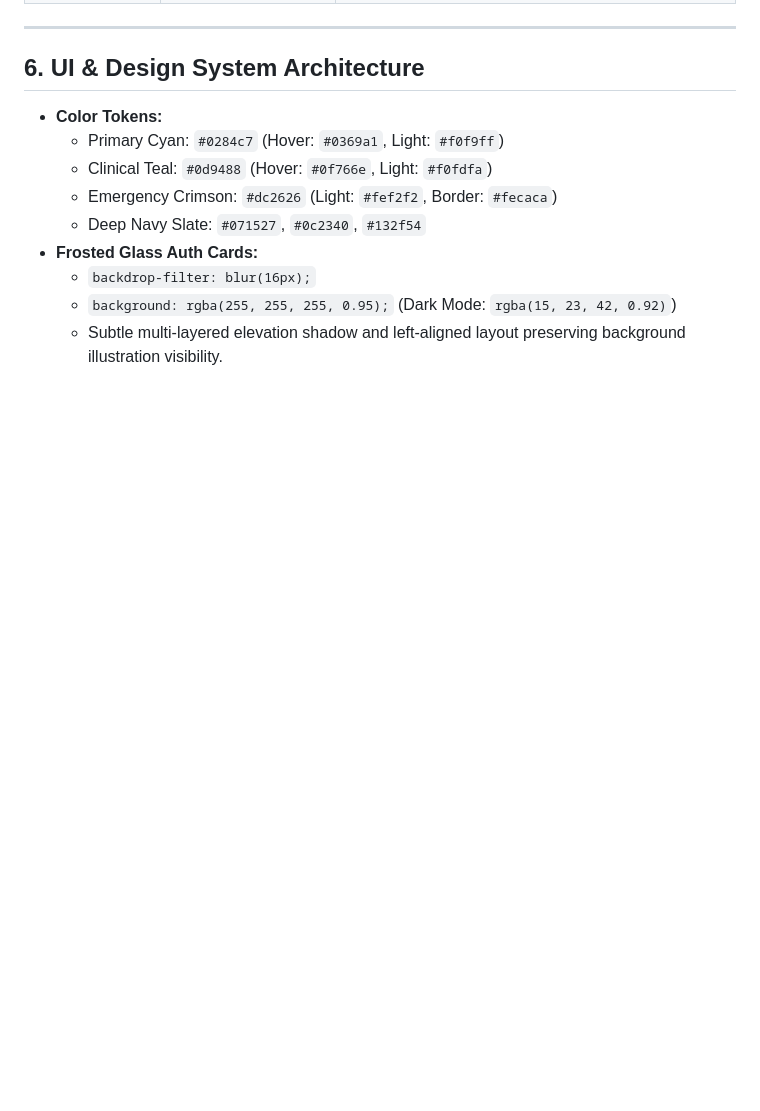
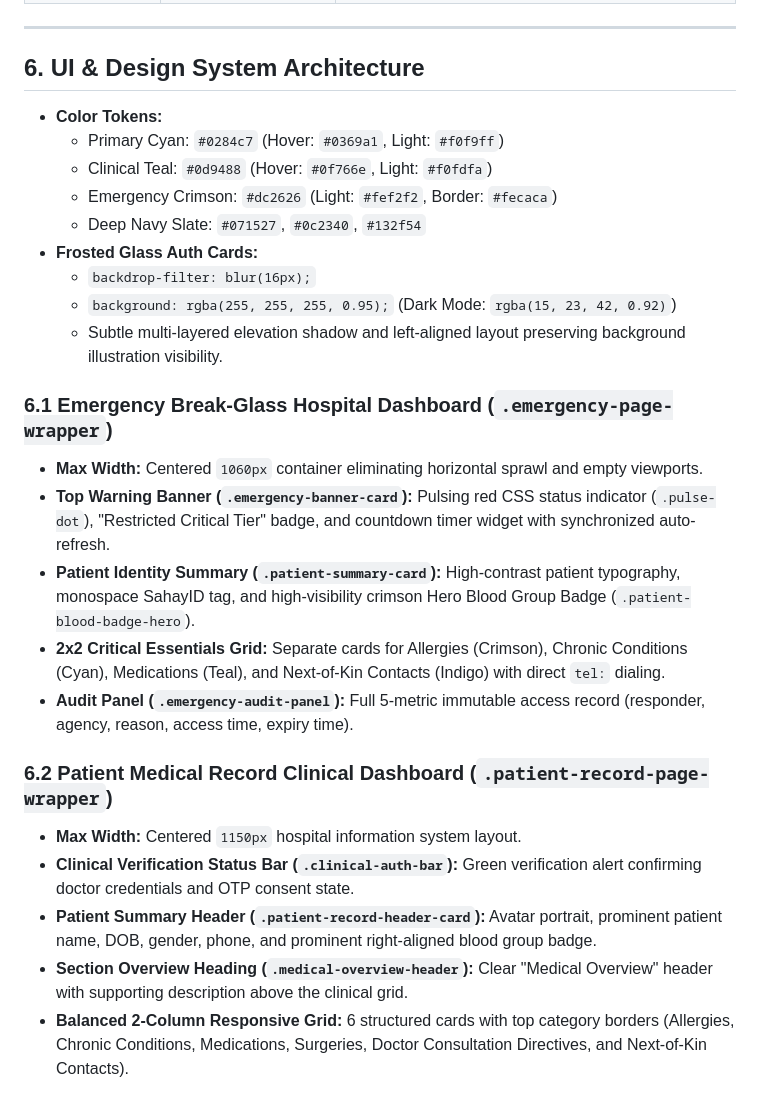
Before and after one commit to pandeyadityanew-web/mediid, a Markdown page: docs/DESIGN.md, the part around the change. Rendered like a GitHub page; blank space fills up the shorter version.

```diff
--- a/docs/DESIGN.md
+++ b/docs/DESIGN.md
@@ -188,3 +188,17 @@ First Responder             Flask Server                  Database
   - `backdrop-filter: blur(16px);`
   - `background: rgba(255, 255, 255, 0.95);` (Dark Mode: `rgba(15, 23, 42, 0.92)`)
   - Subtle multi-layered elevation shadow and left-aligned layout preserving background illustration visibility.
+
+### 6.1 Emergency Break-Glass Hospital Dashboard (`.emergency-page-wrapper`)
+- **Max Width:** Centered `1060px` container eliminating horizontal sprawl and empty viewports.
+- **Top Warning Banner (`.emergency-banner-card`):** Pulsing red CSS status indicator (`.pulse-dot`), "Restricted Critical Tier" badge, and countdown timer widget with synchronized auto-refresh.
+- **Patient Identity Summary (`.patient-summary-card`):** High-contrast patient typography, monospace SahayID tag, and high-visibility crimson Hero Blood Group Badge (`.patient-blood-badge-hero`).
+- **2x2 Critical Essentials Grid:** Separate cards for Allergies (Crimson), Chronic Conditions (Cyan), Medications (Teal), and Next-of-Kin Contacts (Indigo) with direct `tel:` dialing.
+- **Audit Panel (`.emergency-audit-panel`):** Full 5-metric immutable access record (responder, agency, reason, access time, expiry time).
+
+### 6.2 Patient Medical Record Clinical Dashboard (`.patient-record-page-wrapper`)
+- **Max Width:** Centered `1150px` hospital information system layout.
+- **Clinical Verification Status Bar (`.clinical-auth-bar`):** Green verification alert confirming doctor credentials and OTP consent state.
+- **Patient Summary Header (`.patient-record-header-card`):** Avatar portrait, prominent patient name, DOB, gender, phone, and prominent right-aligned blood group badge.
+- **Section Overview Heading (`.medical-overview-header`):** Clear "Medical Overview" header with supporting description above the clinical grid.
+- **Balanced 2-Column Responsive Grid:** 6 structured cards with top category borders (Allergies, Chronic Conditions, Medications, Surgeries, Doctor Consultation Directives, and Next-of-Kin Contacts).
```
Also changed, not shown: docs/EMERGENCY_TRIAGE.md (+30 -0 lines).
